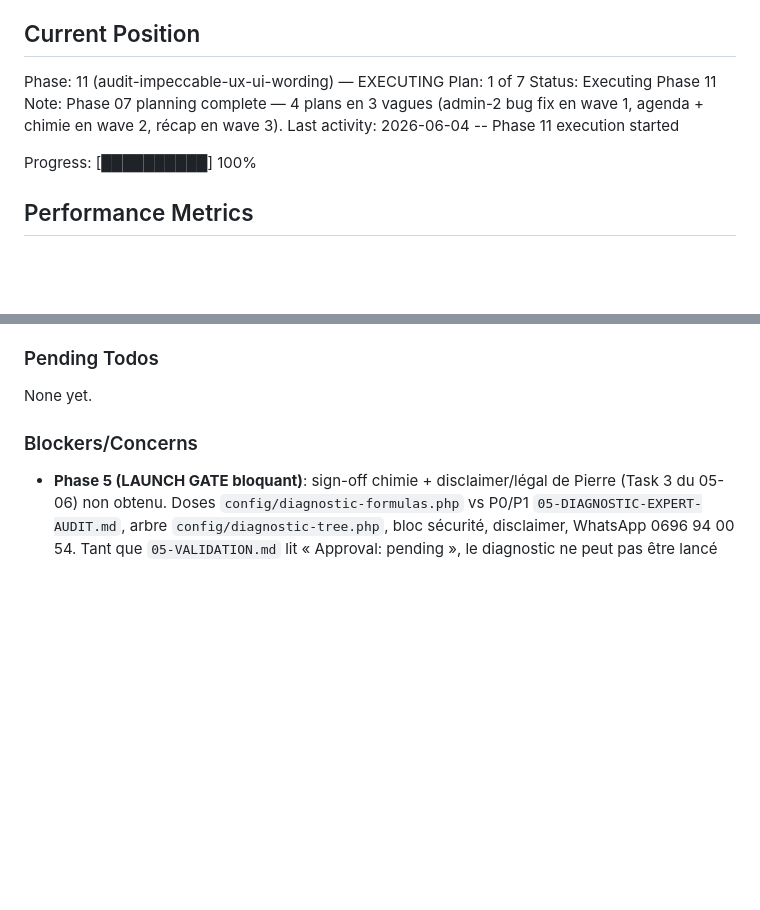
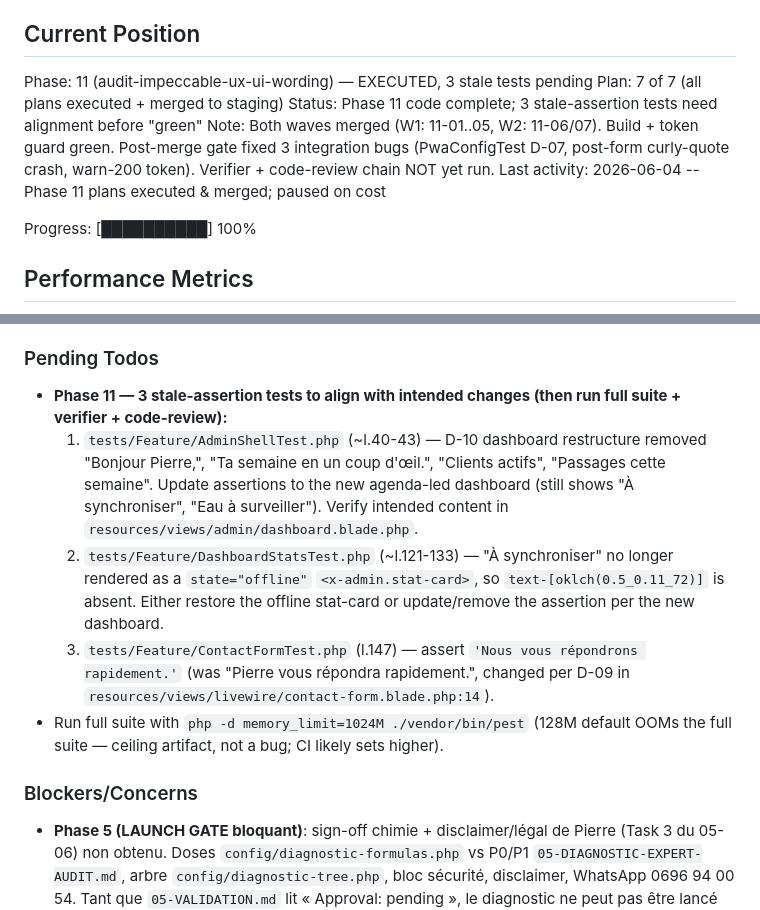
Before and after one commit to Topias1/dloazur, a Markdown page: .planning/STATE.md, 2 parts joined by grey strips. Rendered like a GitHub page; blank space fills up the shorter version.

Commit message:
docs(11): record phase-11 executed + 3 stale tests pending (paused on cost)

```diff
--- a/.planning/STATE.md
+++ b/.planning/STATE.md
@@ -25,11 +25,11 @@ See: .planning/PROJECT.md (updated 2026-05-27)
 
 ## Current Position
 
-Phase: 11 (audit-impeccable-ux-ui-wording) — EXECUTING
-Plan: 1 of 7
-Status: Executing Phase 11
-Note: Phase 07 planning complete — 4 plans en 3 vagues (admin-2 bug fix en wave 1, agenda + chimie en wave 2, récap en wave 3).
-Last activity: 2026-06-04 -- Phase 11 execution started
+Phase: 11 (audit-impeccable-ux-ui-wording) — EXECUTED, 3 stale tests pending
+Plan: 7 of 7 (all plans executed + merged to staging)
+Status: Phase 11 code complete; 3 stale-assertion tests need alignment before "green"
+Note: Both waves merged (W1: 11-01..05, W2: 11-06/07). Build + token guard green. Post-merge gate fixed 3 integration bugs (PwaConfigTest D-07, post-form curly-quote crash, warn-200 token). Verifier + code-review chain NOT yet run.
+Last activity: 2026-06-04 -- Phase 11 plans executed & merged; paused on cost
 
 Progress: [██████████] 100%
 
@@ -96,7 +96,11 @@ Recent decisions affecting current work:
 
 ### Pending Todos
 
-None yet.
+- **Phase 11 — 3 stale-assertion tests to align with intended changes (then run full suite + verifier + code-review):**
+  1. `tests/Feature/AdminShellTest.php` (~l.40-43) — D-10 dashboard restructure removed "Bonjour Pierre,", "Ta semaine en un coup d'œil.", "Clients actifs", "Passages cette semaine". Update assertions to the new agenda-led dashboard (still shows "À synchroniser", "Eau à surveiller"). Verify intended content in `resources/views/admin/dashboard.blade.php`.
+  2. `tests/Feature/DashboardStatsTest.php` (~l.121-133) — "À synchroniser" no longer rendered as a `state="offline"` `<x-admin.stat-card>`, so `text-[oklch(0.5_0.11_72)]` is absent. Either restore the offline stat-card or update/remove the assertion per the new dashboard.
+  3. `tests/Feature/ContactFormTest.php` (l.147) — assert `'Nous vous répondrons rapidement.'` (was "Pierre vous répondra rapidement.", changed per D-09 in `resources/views/livewire/contact-form.blade.php:14`).
+- Run full suite with `php -d memory_limit=1024M ./vendor/bin/pest` (128M default OOMs the full suite — ceiling artifact, not a bug; CI likely sets higher).
 
 ### Blockers/Concerns
 
```
Also changed, not shown: .planning/ROADMAP.md (+4 -4 lines).
